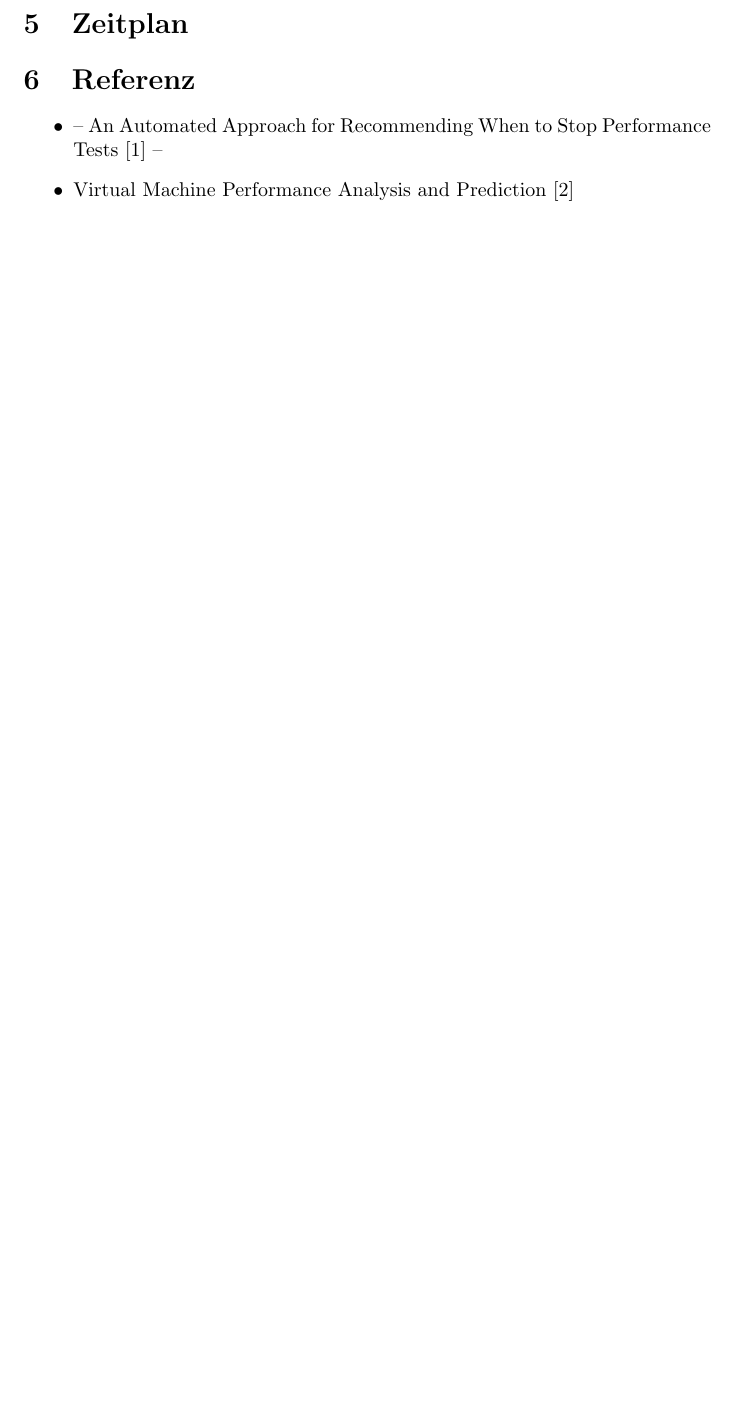
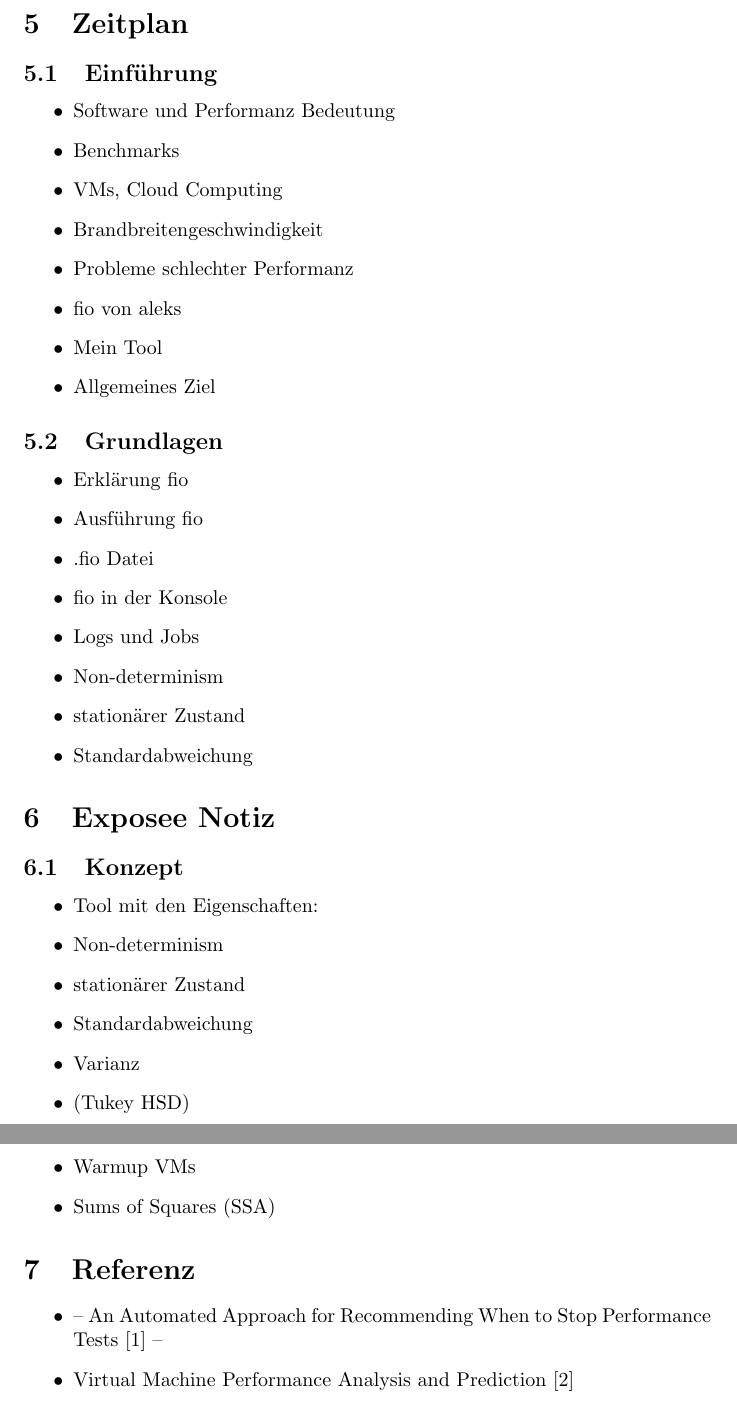
Before and after one commit to MeikWimm/fio_analyzer, a LaTeX document (Exposee.tex): part of page 6 of 6 before the commit and two parts of pages 6 and 7 of 7 after it, the two joined at a grey line, cut so that both start at the same text, the shorter picture padded with empty space. Compiled offline with pdfLaTeX.

Commit message:
Exposee added to do section and changed plotting style

```diff
--- a/Exposee.tex
+++ b/Exposee.tex
@@ -164,6 +169,40 @@ Another source of non-determinism comes from thread scheduling in time-shared an
 workloads, as is the case for most Java programs, requires thread scheduling in the operating system and/or virtual machine.
 \newpage
 \section{Zeitplan}
+\subsection{Einführung}
+ \begin{itemize}
+    \item Software und Performanz Bedeutung
+    \item Benchmarks
+    \item VMs, Cloud Computing
+    \item Brandbreitengeschwindigkeit
+    \item Probleme schlechter Performanz
+    \item fio von aleks
+    \item Mein Tool
+    \item Allgemeines Ziel
+ \end{itemize}
+\subsection{Grundlagen}
+\begin{itemize}
+    \item Erklärung fio
+    \item Ausführung fio
+    \item .fio Datei
+    \item fio in der Konsole
+    \item Logs und Jobs
+    \item Non-determinism
+    \item stationärer Zustand
+    \item Standardabweichung
+\end{itemize}
+\section{Exposee Notiz}
+\subsection{Konzept}
+\begin{itemize}
+    \item Tool mit den Eigenschaften:
+    \item Non-determinism
+    \item stationärer Zustand
+    \item Standardabweichung
+    \item Varianz
+    \item (Tukey HSD)
+    \item Warmup VMs
+    \item Sums of Squares (SSA)
+\end{itemize}
 \section{Referenz}
 \begin{itemize}
     \item -- An Automated Approach for Recommending When to Stop Performance Tests [1] --
```
Also changed, not shown: Code/plot.py (+4 -2 lines), Exposee.pdf, Exposee.tex (5 more changed lines), 6 other files.
